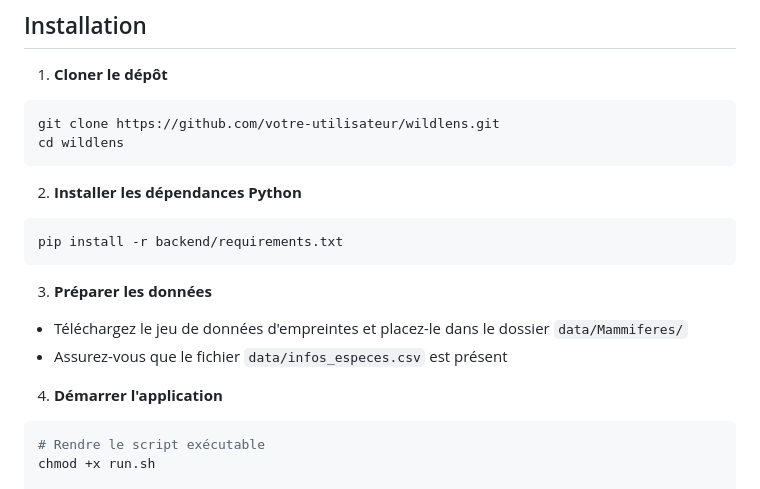
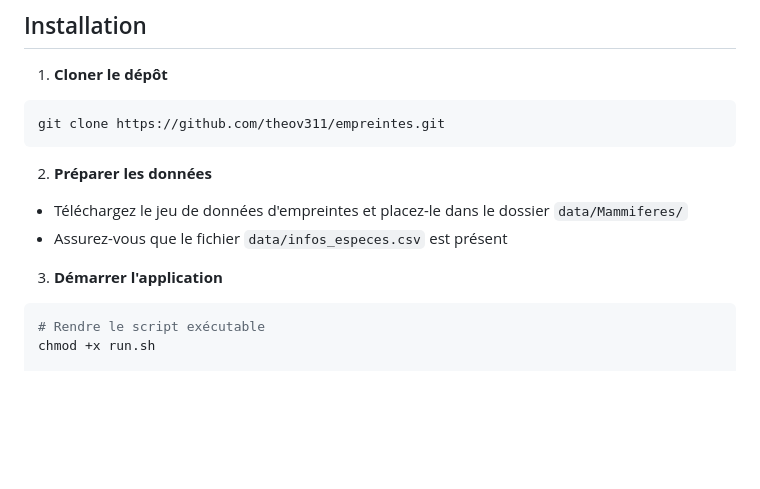
Before and after one commit to theov311/empreintes, a Markdown page: README.md, the part around the change. Drawn GitHub-style; blank space fills up the shorter version.

````diff
--- a/README.md
+++ b/README.md
@@ -58,22 +58,15 @@ wildlens/
 1. **Cloner le dépôt**
 
 ```bash
-git clone https://github.com/votre-utilisateur/wildlens.git
-cd wildlens
+git clone https://github.com/theov311/empreintes.git
 ```
 
-2. **Installer les dépendances Python**
-
-```bash
-pip install -r backend/requirements.txt
-```
-
-3. **Préparer les données**
+2. **Préparer les données**
 
 - Téléchargez le jeu de données d'empreintes et placez-le dans le dossier `data/Mammiferes/`
 - Assurez-vous que le fichier `data/infos_especes.csv` est présent
 
-4. **Démarrer l'application**
+3. **Démarrer l'application**
 
 ```bash
 # Rendre le script exécutable
````
